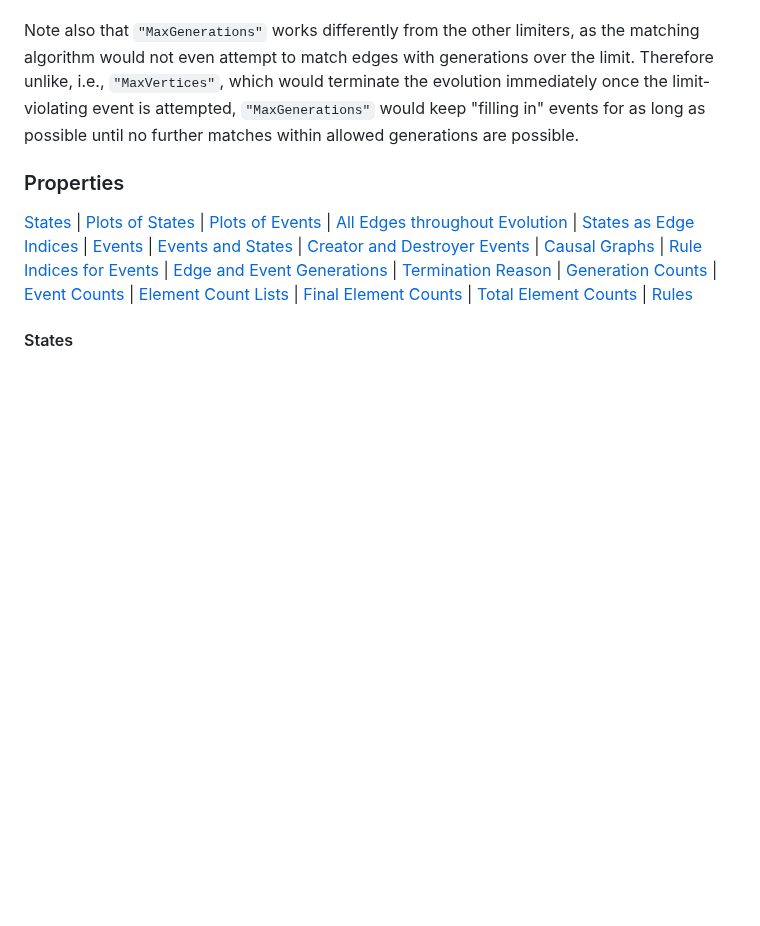
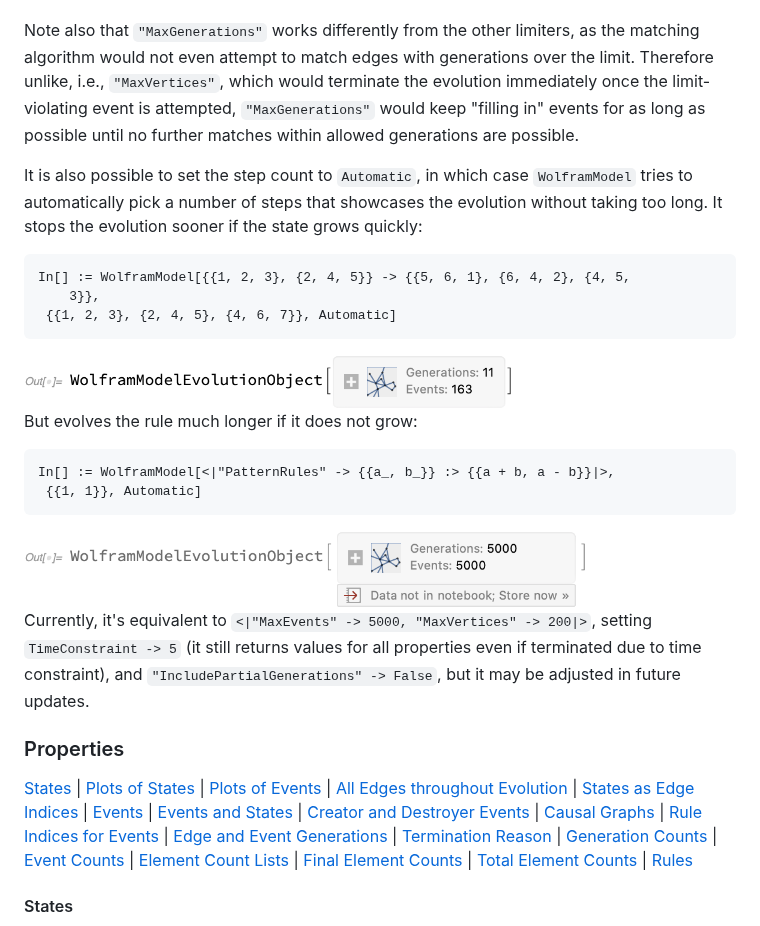
Before and after one commit to maxitg/SetReplace, a Markdown page: README.md, the part around the change. Drawn GitHub-style; pictures changed too: READMEImages/AutomaticStepsGrowing.png (added), READMEImages/AutomaticStepsNotGrowing.png (added); blank space fills up the shorter version.

Commit message:
Add description of Automatic steps.

````diff
--- a/README.md
+++ b/README.md
@@ -526,6 +526,27 @@ Any combination of these can be used, in which case the earliest triggered condi
 
 Note also that `"MaxGenerations"` works differently from the other limiters, as the matching algorithm would not even attempt to match edges with generations over the limit. Therefore unlike, i.e., `"MaxVertices"`, which would terminate the evolution immediately once the limit-violating event is attempted, `"MaxGenerations"` would keep "filling in" events for as long as possible until no further matches within allowed generations are possible.
 
+It is also possible to set the step count to `Automatic`, in which case `WolframModel` tries to automatically pick a number of steps that showcases the evolution without taking too long. It stops the evolution sooner if the state grows quickly:
+
+```
+In[] := WolframModel[{{1, 2, 3}, {2, 4, 5}} -> {{5, 6, 1}, {6, 4, 2}, {4, 5,
+    3}},
+ {{1, 2, 3}, {2, 4, 5}, {4, 6, 7}}, Automatic]
+```
+
+<img src="READMEImages/AutomaticStepsGrowing.png" width="491">
+
+But evolves the rule much longer if it does not grow:
+
+```
+In[] := WolframModel[<|"PatternRules" -> {{a_, b_}} :> {{a + b, a - b}}|>,
+ {{1, 1}}, Automatic]
+```
+
+<img src="READMEImages/AutomaticStepsNotGrowing.png" width="565">
+
+Currently, it's equivalent to `<|"MaxEvents" -> 5000, "MaxVertices" -> 200|>`, setting `TimeConstraint -> 5` (it still returns values for all properties even if terminated due to time constraint), and `"IncludePartialGenerations" -> False`, but it may be adjusted in future updates.
+
 ### Properties
 
 [States](#states) | [Plots of States](#plots-of-states) | [Plots of Events](#plots-of-events) | [All Edges throughout Evolution](#all-edges-throughout-evolution) | [States as Edge Indices](#states-as-edge-indices) | [Events](#events) | [Events and States](#events-and-states) | [Creator and Destroyer Events](#creator-and-destroyer-events) | [Causal Graphs](#causal-graphs) | [Rule Indices for Events](#rule-indices-for-events) | [Edge and Event Generations](#edge-and-event-generations) | [Termination Reason](#termination-reason) | [Generation Counts](#generation-counts) | [Event Counts](#event-counts) | [Element Count Lists](#element-count-lists) | [Final Element Counts](#final-element-counts) | [Total Element Counts](#total-element-counts) | [Rules](#rules)
````
